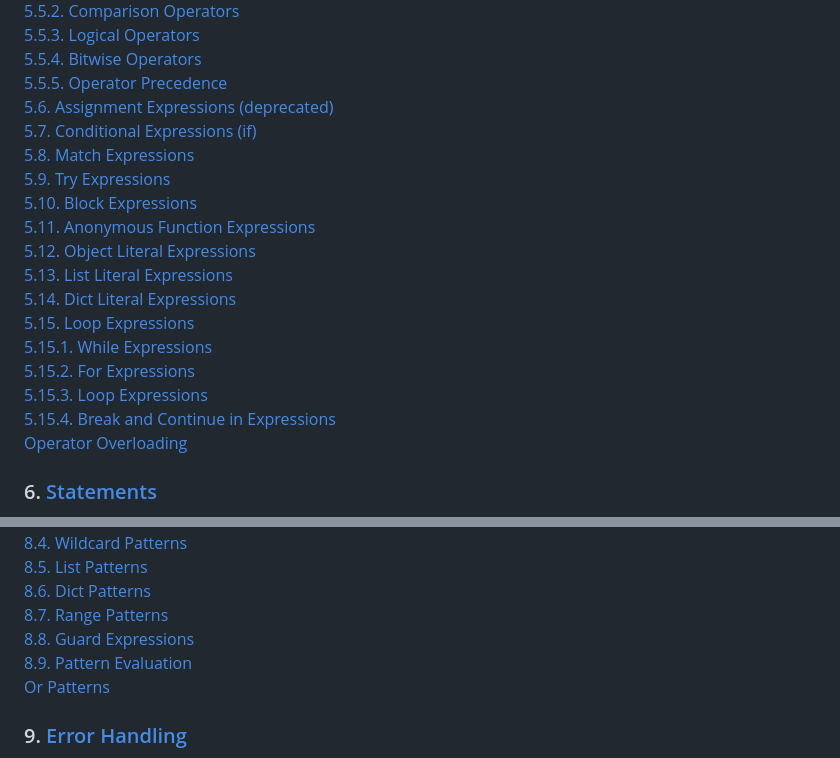
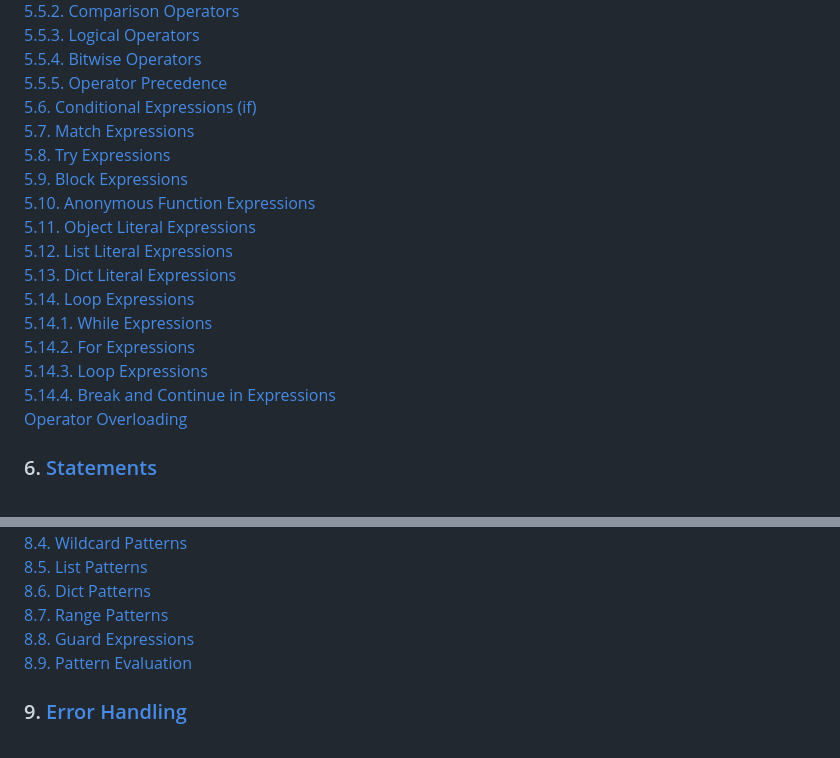
Before and after one commit to barsae/rustleaf, a Markdown page: specs/00-table-of-contents.md, 2 parts joined by grey strips. GitHub-like rendering.

```diff
--- a/specs/00-table-of-contents.md
+++ b/specs/00-table-of-contents.md
@@ -66,20 +66,19 @@ Version 1.0
    [5.5.3. Logical Operators](05-expressions.md#553-logical-operators)
    [5.5.4. Bitwise Operators](05-expressions.md#554-bitwise-operators)
    [5.5.5. Operator Precedence](05-expressions.md#555-operator-precedence)
-[5.6. Assignment Expressions (deprecated)](05-expressions.md#56-assignment-expressions)
-[5.7. Conditional Expressions (if)](05-expressions.md#57-conditional-expressions-if)
-[5.8. Match Expressions](05-expressions.md#58-match-expressions)
-[5.9. Try Expressions](05-expressions.md#59-try-expressions)
-[5.10. Block Expressions](05-expressions.md#510-block-expressions)
-[5.11. Anonymous Function Expressions](05-expressions.md#511-anonymous-function-expressions)
-[5.12. Object Literal Expressions](05-expressions.md#512-object-literal-expressions)
-[5.13. List Literal Expressions](05-expressions.md#513-list-literal-expressions)
-[5.14. Dict Literal Expressions](05-expressions.md#514-dict-literal-expressions)
-[5.15. Loop Expressions](05-expressions.md#515-loop-expressions)
-   [5.15.1. While Expressions](05-expressions.md#5151-while-expressions)
-   [5.15.2. For Expressions](05-expressions.md#5152-for-expressions)
-   [5.15.3. Loop Expressions](05-expressions.md#5153-loop-expressions)
-   [5.15.4. Break and Continue in Expressions](05-expressions.md#5154-break-and-continue-in-expressions)
+[5.6. Conditional Expressions (if)](05-expressions.md#56-conditional-expressions-if)
+[5.7. Match Expressions](05-expressions.md#57-match-expressions)
+[5.8. Try Expressions](05-expressions.md#58-try-expressions)
+[5.9. Block Expressions](05-expressions.md#59-block-expressions)
+[5.10. Anonymous Function Expressions](05-expressions.md#510-anonymous-function-expressions)
+[5.11. Object Literal Expressions](05-expressions.md#511-object-literal-expressions)
+[5.12. List Literal Expressions](05-expressions.md#512-list-literal-expressions)
+[5.13. Dict Literal Expressions](05-expressions.md#513-dict-literal-expressions)
+[5.14. Loop Expressions](05-expressions.md#514-loop-expressions)
+   [5.14.1. While Expressions](05-expressions.md#5141-while-expressions)
+   [5.14.2. For Expressions](05-expressions.md#5142-for-expressions)
+   [5.14.3. Loop Expressions](05-expressions.md#5143-loop-expressions)
+   [5.14.4. Break and Continue in Expressions](05-expressions.md#5144-break-and-continue-in-expressions)
 [Operator Overloading](05-expressions.md#operator-overloading)
 
 ### 6. [Statements](06-statements.md)
@@ -119,7 +118,7 @@ Version 1.0
 [8.7. Range Patterns](08-pattern-matching.md#87-range-patterns)
 [8.8. Guard Expressions](08-pattern-matching.md#88-guard-expressions)
 [8.9. Pattern Evaluation](08-pattern-matching.md#89-pattern-evaluation)
-[Or Patterns](08-pattern-matching.md#or-patterns)
+
 
 ### 9. [Error Handling](09-error-handling.md)
 [9.1. Error Types](09-error-handling.md#91-error-types)
```
Also changed, not shown: specs/05-expressions.md (+13 -17 lines).
